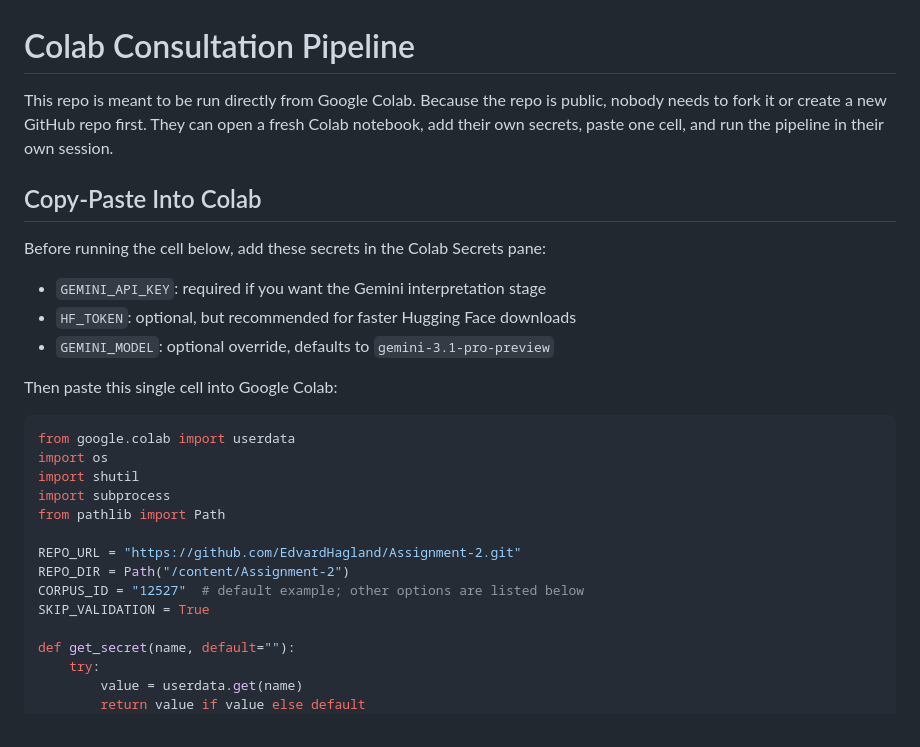
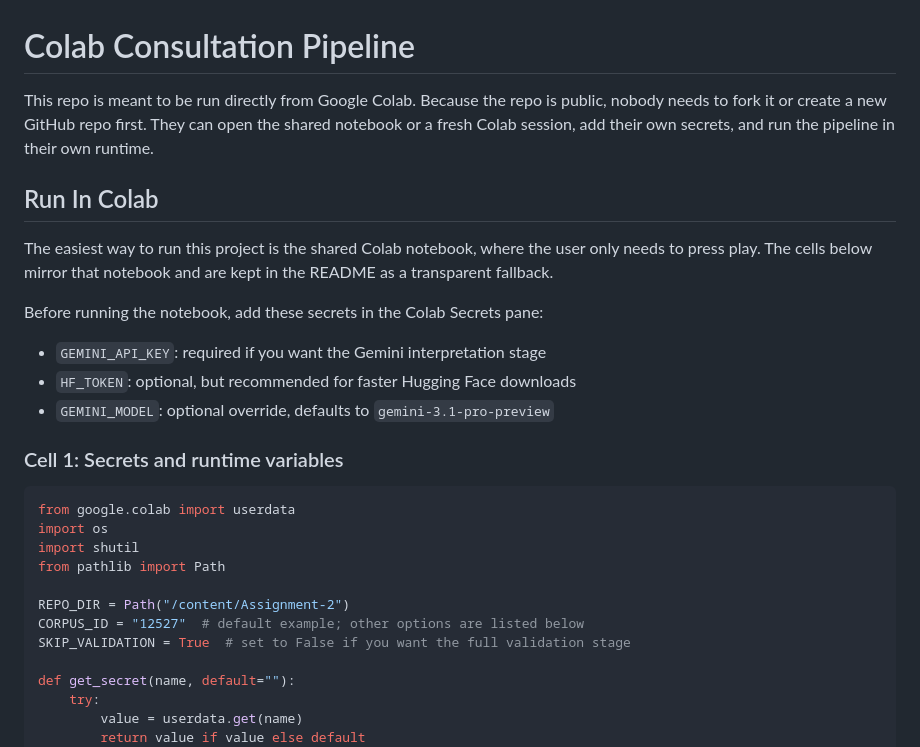
Before and after one commit to EdvardHagland/Assignment-2, a Markdown page: README.md, the part around one of its changes. Drawn GitHub-style.

````diff
--- a/README.md
+++ b/README.md
@@ -1,28 +1,28 @@
 # Colab Consultation Pipeline
 
-This repo is meant to be run directly from Google Colab. Because the repo is public, nobody needs to fork it or create a new GitHub repo first. They can open a fresh Colab notebook, add their own secrets, paste one cell, and run the pipeline in their own session.
+This repo is meant to be run directly from Google Colab. Because the repo is public, nobody needs to fork it or create a new GitHub repo first. They can open the shared notebook or a fresh Colab session, add their own secrets, and run the pipeline in their own runtime.
 
-## Copy-Paste Into Colab
+## Run In Colab
 
-Before running the cell below, add these secrets in the Colab Secrets pane:
+The easiest way to run this project is the shared Colab notebook, where the user only needs to press play. The cells below mirror that notebook and are kept in the README as a transparent fallback.
+
+Before running the notebook, add these secrets in the Colab Secrets pane:
 
 - `GEMINI_API_KEY`: required if you want the Gemini interpretation stage
 - `HF_TOKEN`: optional, but recommended for faster Hugging Face downloads
 - `GEMINI_MODEL`: optional override, defaults to `gemini-3.1-pro-preview`
 
-Then paste this single cell into Google Colab:
+### Cell 1: Secrets and runtime variables
 
 ```python
 from google.colab import userdata
 import os
 import shutil
-import subprocess
 from pathlib import Path
 
-REPO_URL = "https://github.com/EdvardHagland/Assignment-2.git"
 REPO_DIR = Path("/content/Assignment-2")
 CORPUS_ID = "12527"  # default example; other options are listed below
-SKIP_VALIDATION = True
+SKIP_VALIDATION = True  # set to False if you want the full validation stage
 
 def get_secret(name, default=""):
     try:
````
Also changed, not shown: other parts of README.md (+30 -27 lines).
